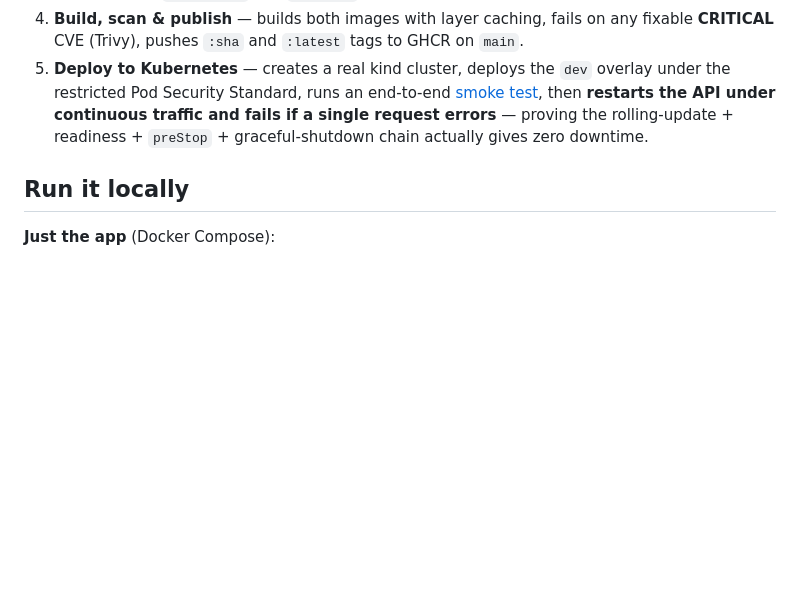
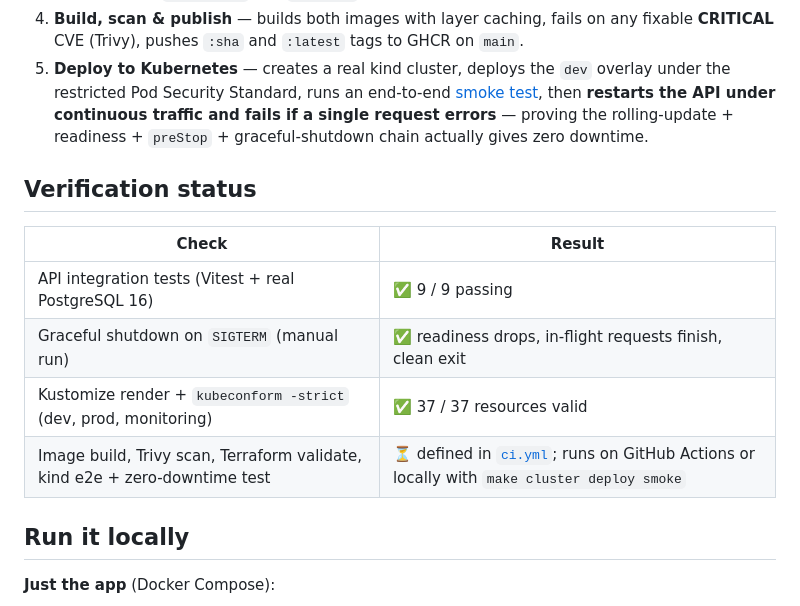
Before and after one commit to MohamedMErouane/k8s-devops-platform, a Markdown page: README.md, the part around one of its changes. Rendered like a GitHub page; blank space fills up the shorter version.

Commit message:
Replace CI badge with verified test status
Co-Authored-By: Claude Opus 5.5 <noreply@anthropic.com>
Claude-Session: https://claude.ai/code/session_01B4GbZ9X8qy2XaPtuBqRpeg

```diff
--- a/README.md
+++ b/README.md
@@ -55,6 +53,15 @@ Every push runs [`.github/workflows/ci.yml`](.github/workflows/ci.yml):
 4. **Build, scan & publish** — builds both images with layer caching, fails on any fixable **CRITICAL** CVE (Trivy), pushes `:sha` and `:latest` tags to GHCR on `main`.
 5. **Deploy to Kubernetes** — creates a real kind cluster, deploys the `dev` overlay under the restricted Pod Security Standard, runs an end-to-end [smoke test](scripts/smoke-test.sh), then **restarts the API under continuous traffic and fails if a single request errors** — proving the rolling-update + readiness + `preStop` + graceful-shutdown chain actually gives zero downtime.
 
+## Verification status
+
+| Check | Result |
+|---|---|
+| API integration tests (Vitest + real PostgreSQL 16) | ✅ 9 / 9 passing |
+| Graceful shutdown on `SIGTERM` (manual run) | ✅ readiness drops, in-flight requests finish, clean exit |
+| Kustomize render + `kubeconform -strict` (dev, prod, monitoring) | ✅ 37 / 37 resources valid |
+| Image build, Trivy scan, Terraform validate, kind e2e + zero-downtime test | ⏳ defined in [`ci.yml`](.github/workflows/ci.yml); runs on GitHub Actions or locally with `make cluster deploy smoke` |
+
 ## Run it locally
 
 **Just the app** (Docker Compose):
```
Also changed, not shown: other parts of README.md (+0 -2 lines).
